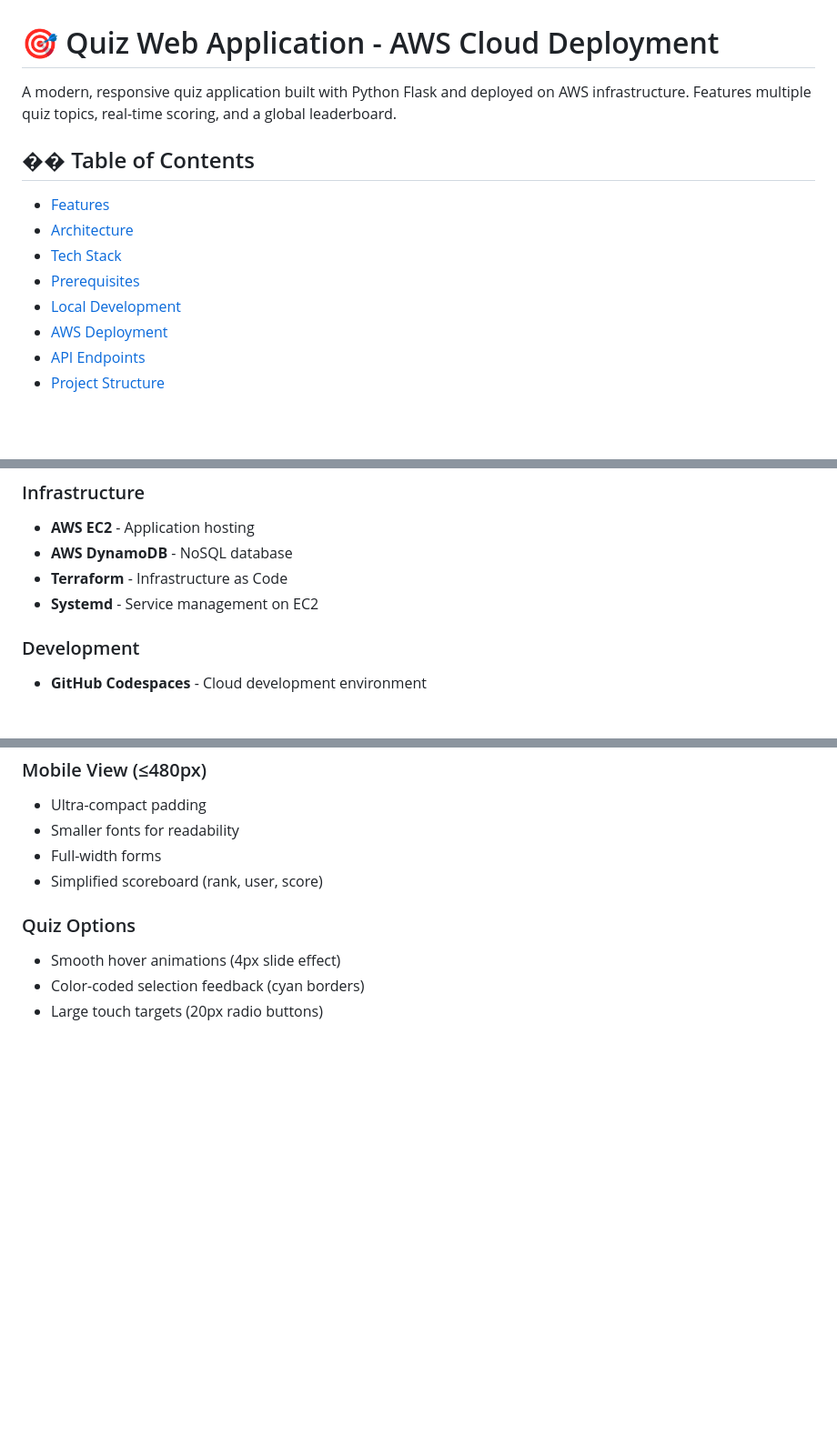
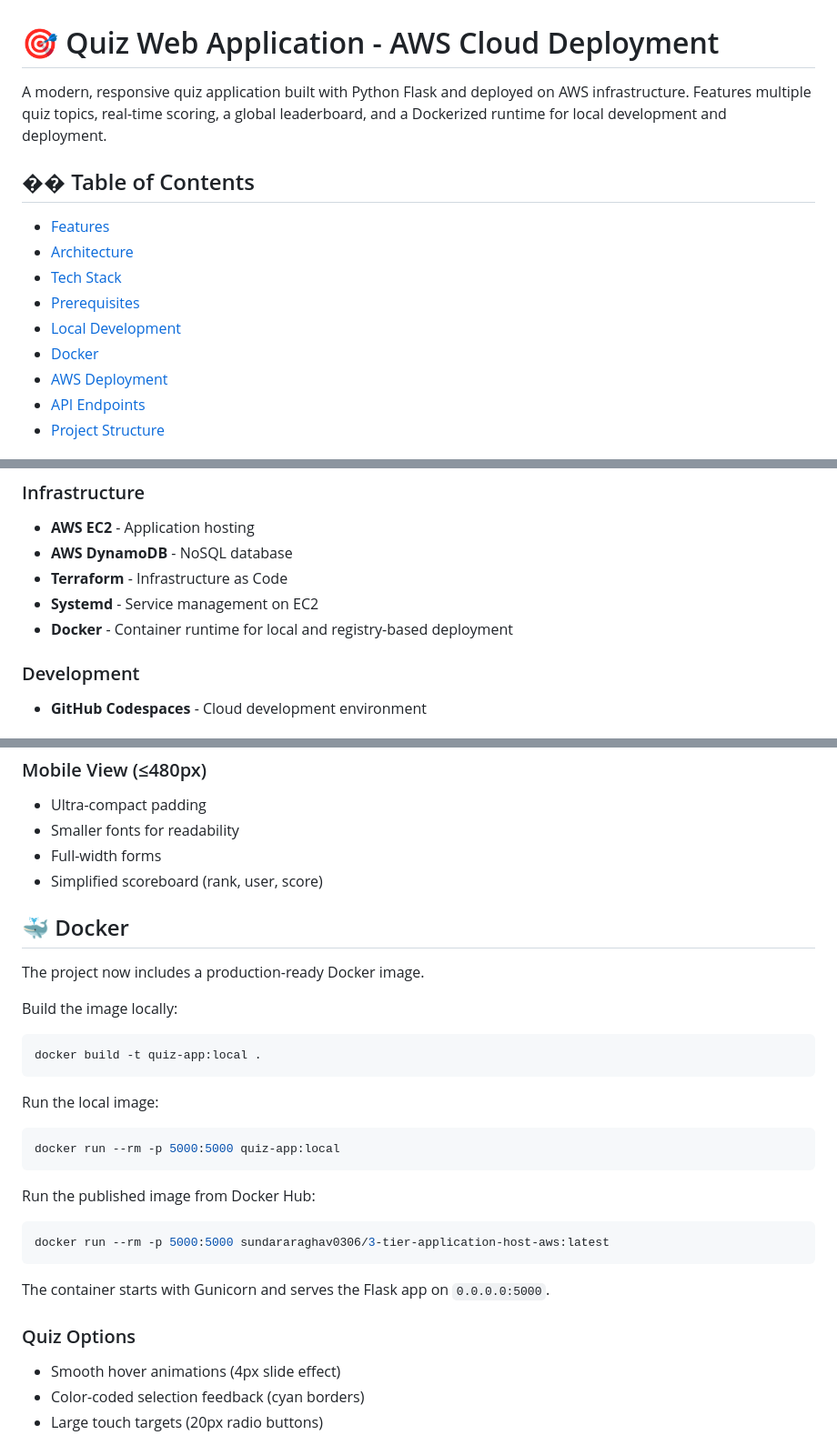
Before and after one commit to sundara-raghav/3-tier-application-host-aws, a Markdown page: README.md, 3 parts joined by grey strips. Shown at 91% size. GitHub-like rendering; blank space fills up the shorter version.

Commit message:
Document Docker workflow in README

````diff
--- a/README.md
+++ b/README.md
@@ -1,6 +1,6 @@
 # 🎯 Quiz Web Application - AWS Cloud Deployment
 
-A modern, responsive quiz application built with Python Flask and deployed on AWS infrastructure. Features multiple quiz topics, real-time scoring, and a global leaderboard.
+A modern, responsive quiz application built with Python Flask and deployed on AWS infrastructure. Features multiple quiz topics, real-time scoring, a global leaderboard, and a Dockerized runtime for local development and deployment.
 
 ## �� Table of Contents
 - [Features](#features)
@@ -8,6 +8,7 @@ A modern, responsive quiz application built with Python Flask and deployed on AW
 - [Tech Stack](#tech-stack)
 - [Prerequisites](#prerequisites)
 - [Local Development](#local-development)
+- [Docker](#docker)
 - [AWS Deployment](#aws-deployment)
 - [API Endpoints](#api-endpoints)
 - [Project Structure](#project-structure)
@@ -57,6 +58,7 @@ A modern, responsive quiz application built with Python Flask and deployed on AW
 - **AWS DynamoDB** - NoSQL database
 - **Terraform** - Infrastructure as Code
 - **Systemd** - Service management on EC2
+- **Docker** - Container runtime for local and registry-based deployment
 
 ### Development
 - **GitHub Codespaces** - Cloud development environment
@@ -258,6 +260,30 @@ GET /scoreboard?topic=python&format=json
 - Full-width forms
 - Simplified scoreboard (rank, user, score)
 
+## 🐳 Docker
+
+The project now includes a production-ready Docker image.
+
+Build the image locally:
+
+```bash
+docker build -t quiz-app:local .
+```
+
+Run the local image:
+
+```bash
+docker run --rm -p 5000:5000 quiz-app:local
+```
+
+Run the published image from Docker Hub:
+
+```bash
+docker run --rm -p 5000:5000 sundararaghav0306/3-tier-application-host-aws:latest
+```
+
+The container starts with Gunicorn and serves the Flask app on `0.0.0.0:5000`.
+
 ### Quiz Options
 - Smooth hover animations (4px slide effect)
 - Color-coded selection feedback (cyan borders)
````
